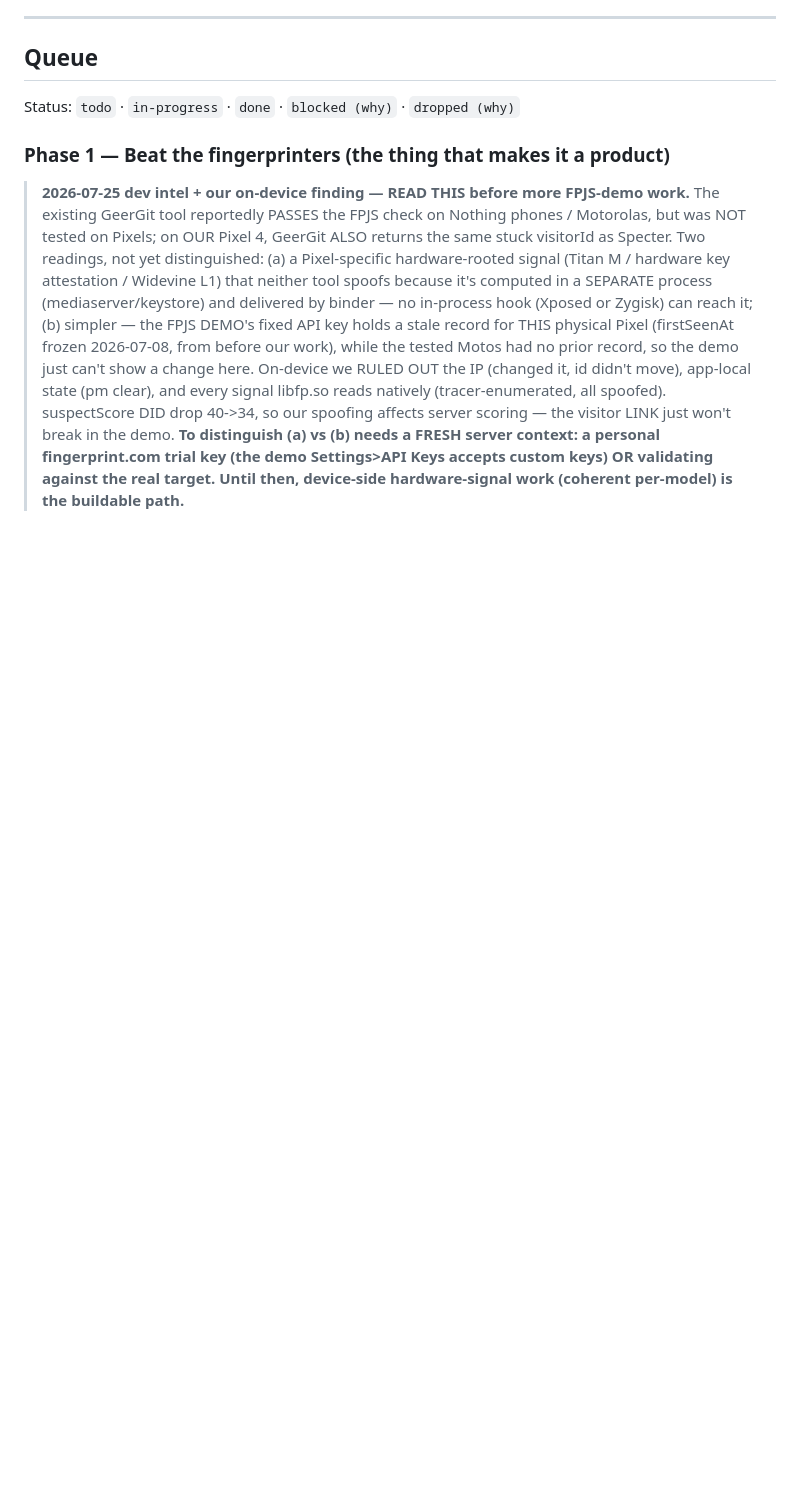
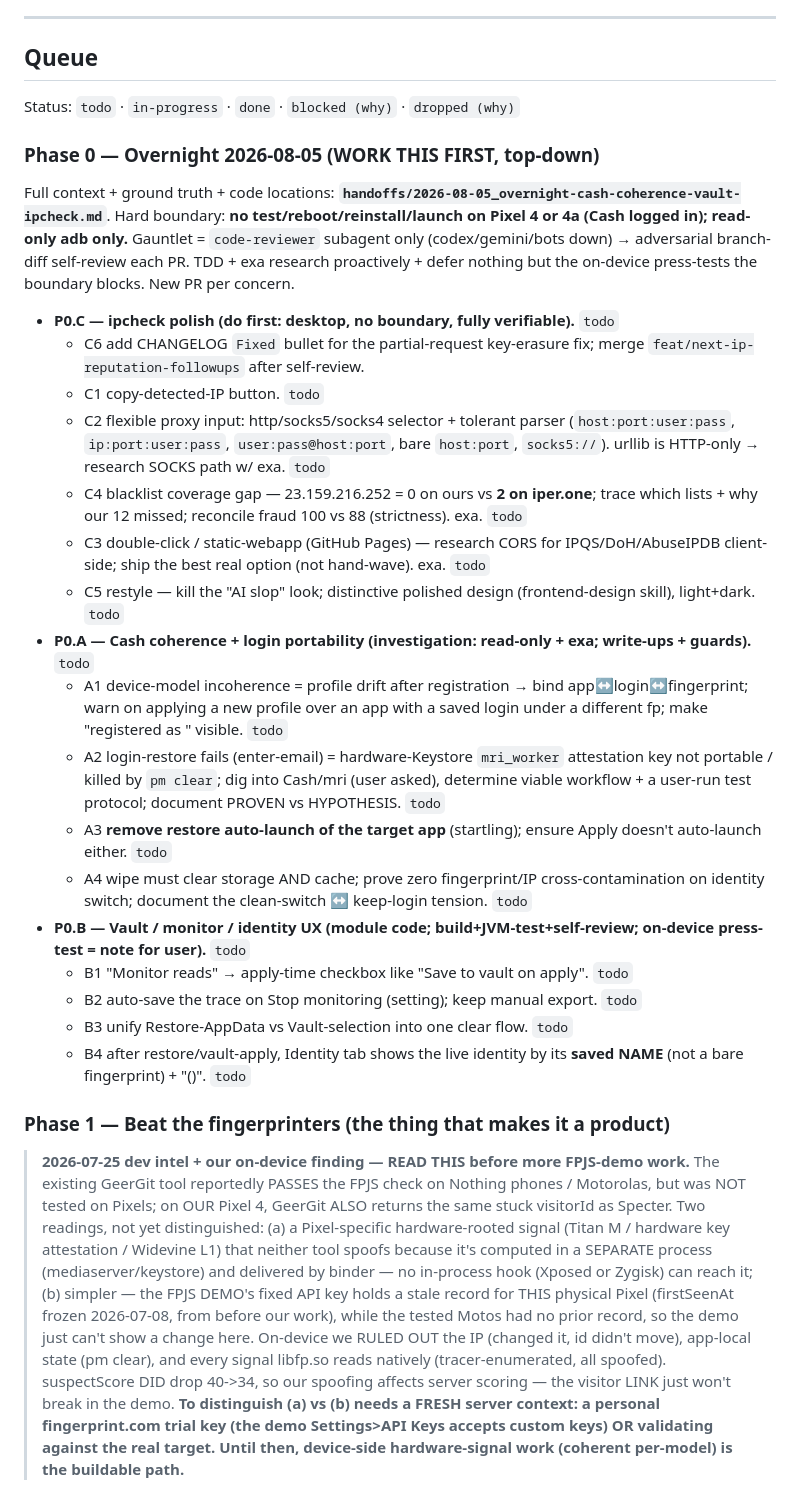
Before and after one commit to aaronvstory/specter, a Markdown page: docs/GOAL.md, the part around the change. GitHub-like rendering; blank space fills up the shorter version.

```diff
--- a/docs/GOAL.md
+++ b/docs/GOAL.md
@@ -54,6 +54,30 @@ cluster. The IP `datacenter_result` flag is a separate fraud smart-signal, NOT t
 ## Queue
 
 Status: `todo` · `in-progress` · `done` · `blocked (why)` · `dropped (why)`
+
+### Phase 0 — Overnight 2026-08-05 (WORK THIS FIRST, top-down)
+Full context + ground truth + code locations: **`handoffs/2026-08-05_overnight-cash-coherence-vault-ipcheck.md`**.
+Hard boundary: **no test/reboot/reinstall/launch on Pixel 4 or 4a (Cash logged in); read-only adb only.**
+Gauntlet = `code-reviewer` subagent only (codex/gemini/bots down) → adversarial branch-diff self-review each PR.
+TDD + exa research proactively + defer nothing but the on-device press-tests the boundary blocks. New PR per concern.
+
+- **P0.C — ipcheck polish (do first: desktop, no boundary, fully verifiable).** `todo`
+  - C6 add CHANGELOG `Fixed` bullet for the partial-request key-erasure fix; merge `feat/next-ip-reputation-followups` after self-review.
+  - C1 copy-detected-IP button. `todo`
+  - C2 flexible proxy input: http/socks5/socks4 selector + tolerant parser (`host:port:user:pass`, `ip:port:user:pass`, `user:pass@host:port`, bare `host:port`, `socks5://`). urllib is HTTP-only → research SOCKS path w/ exa. `todo`
+  - C4 blacklist coverage gap — 23.159.216.252 = 0 on ours vs **2 on iper.one**; trace which lists + why our 12 missed; reconcile fraud 100 vs 88 (strictness). exa. `todo`
+  - C3 double-click / static-webapp (GitHub Pages) — research CORS for IPQS/DoH/AbuseIPDB client-side; ship the best real option (not hand-wave). exa. `todo`
+  - C5 restyle — kill the "AI slop" look; distinctive polished design (frontend-design skill), light+dark. `todo`
+- **P0.A — Cash coherence + login portability (investigation: read-only + exa; write-ups + guards).** `todo`
+  - A1 device-model incoherence = profile drift after registration → bind app↔login↔fingerprint; warn on applying a new profile over an app with a saved login under a different fp; make "registered as <model>" visible. `todo`
+  - A2 login-restore fails (enter-email) = hardware-Keystore `mri_worker` attestation key not portable / killed by `pm clear`; dig into Cash/mri (user asked), determine viable workflow + a user-run test protocol; document PROVEN vs HYPOTHESIS. `todo`
+  - A3 **remove restore auto-launch of the target app** (startling); ensure Apply doesn't auto-launch either. `todo`
+  - A4 wipe must clear storage AND cache; prove zero fingerprint/IP cross-contamination on identity switch; document the clean-switch ↔ keep-login tension. `todo`
+- **P0.B — Vault / monitor / identity UX (module code; build+JVM-test+self-review; on-device press-test = note for user).** `todo`
+  - B1 "Monitor reads" → apply-time checkbox like "Save to vault on apply". `todo`
+  - B2 auto-save the trace on Stop monitoring (setting); keep manual export. `todo`
+  - B3 unify Restore-AppData vs Vault-selection into one clear flow. `todo`
+  - B4 after restore/vault-apply, Identity tab shows the live identity by its **saved NAME** (not a bare fingerprint) + "(<model>)". `todo`
 
 ### Phase 1 — Beat the fingerprinters (the thing that makes it a product)
 
```
Also changed, not shown: handoffs/2026-08-05_overnight-cash-coherence-vault-ipcheck.md (added, +215 -0 lines).
